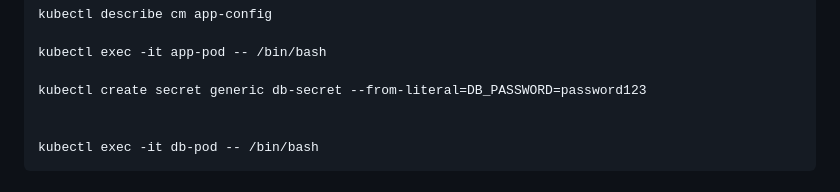
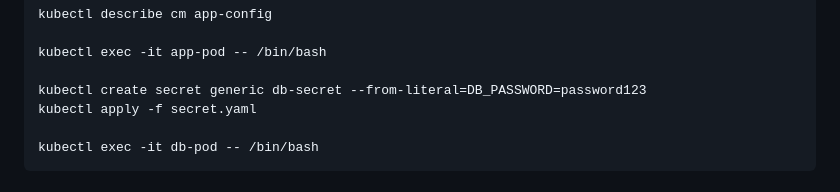
Before and after one commit to manifoldailearning/genai-llmops-mlops, a Markdown page: 11.kubernetes-quickstart/README.md, the part around the change. Rendered like a GitHub page.

````diff
--- a/11.kubernetes-quickstart/README.md
+++ b/11.kubernetes-quickstart/README.md
@@ -51,7 +51,7 @@ kubectl describe cm app-config
 kubectl exec -it app-pod -- /bin/bash
 
 kubectl create secret generic db-secret --from-literal=DB_PASSWORD=password123
-
+kubectl apply -f secret.yaml
 
 kubectl exec -it db-pod -- /bin/bash
 ```
````
Also changed, not shown: 13.ci-cd-automation-chatgpt/README.md (+2 -8 lines), 13.ci-cd-automation-chatgpt/image.png (added), 2 other files.
